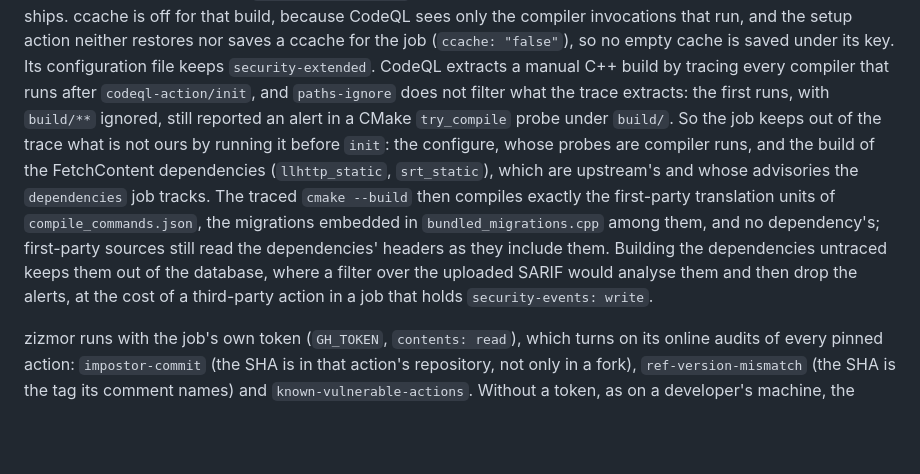
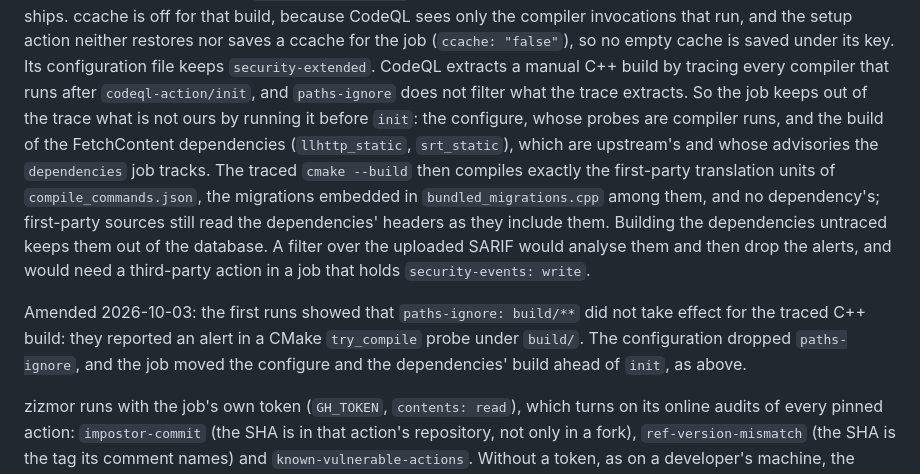
Before and after one commit to Jerome-Joseph-1/ULW-Video-Streaming-Platform, a Markdown page: docs/adr/0072-security-analysis-in-ci.md, the part around the change. GitHub-like rendering; blank space fills up the shorter version.

Commit message:
docs(adr): record when paths-ignore was found not to apply to the codeql build

```diff
--- a/docs/adr/0072-security-analysis-in-ci.md
+++ b/docs/adr/0072-security-analysis-in-ci.md
@@ -66,17 +66,21 @@ ccache is off for that build, because CodeQL sees only the compiler invocations
 the setup action neither restores nor saves a ccache for the job (`ccache: "false"`), so no
 empty cache is saved under its key. Its configuration file keeps `security-extended`. CodeQL
 extracts a manual C++ build by tracing every compiler that runs after `codeql-action/init`, and
-`paths-ignore` does not filter what the trace extracts: the first runs, with `build/**`
-ignored, still reported an alert in a CMake `try_compile` probe under `build/`. So the job
+`paths-ignore` does not filter what the trace extracts. So the job
 keeps out of the trace what is not ours by running it before `init`: the configure, whose
 probes are compiler runs, and the build of the FetchContent dependencies (`llhttp_static`,
 `srt_static`), which are upstream's and whose advisories the `dependencies` job tracks. The
 traced `cmake --build` then compiles exactly the first-party translation units of
 `compile_commands.json`, the migrations embedded in `bundled_migrations.cpp` among them, and no
 dependency's; first-party sources still read the dependencies' headers as they include them.
-Building the dependencies untraced keeps them out of the database, where a filter over the
-uploaded SARIF would analyse them and then drop the alerts, at the cost of a third-party action
-in a job that holds `security-events: write`.
+Building the dependencies untraced keeps them out of the database. A filter over the uploaded
+SARIF would analyse them and then drop the alerts, and would need a third-party action in a job
+that holds `security-events: write`.
+
+Amended 2026-10-03: the first runs showed that `paths-ignore: build/**` did not take effect for
+the traced C++ build: they reported an alert in a CMake `try_compile` probe under `build/`. The
+configuration dropped `paths-ignore`, and the job moved the configure and the dependencies'
+build ahead of `init`, as above.
 
 zizmor runs with the job's own token (`GH_TOKEN`, `contents: read`), which turns on its online
 audits of every pinned action: `impostor-commit` (the SHA is in that action's repository, not
```
